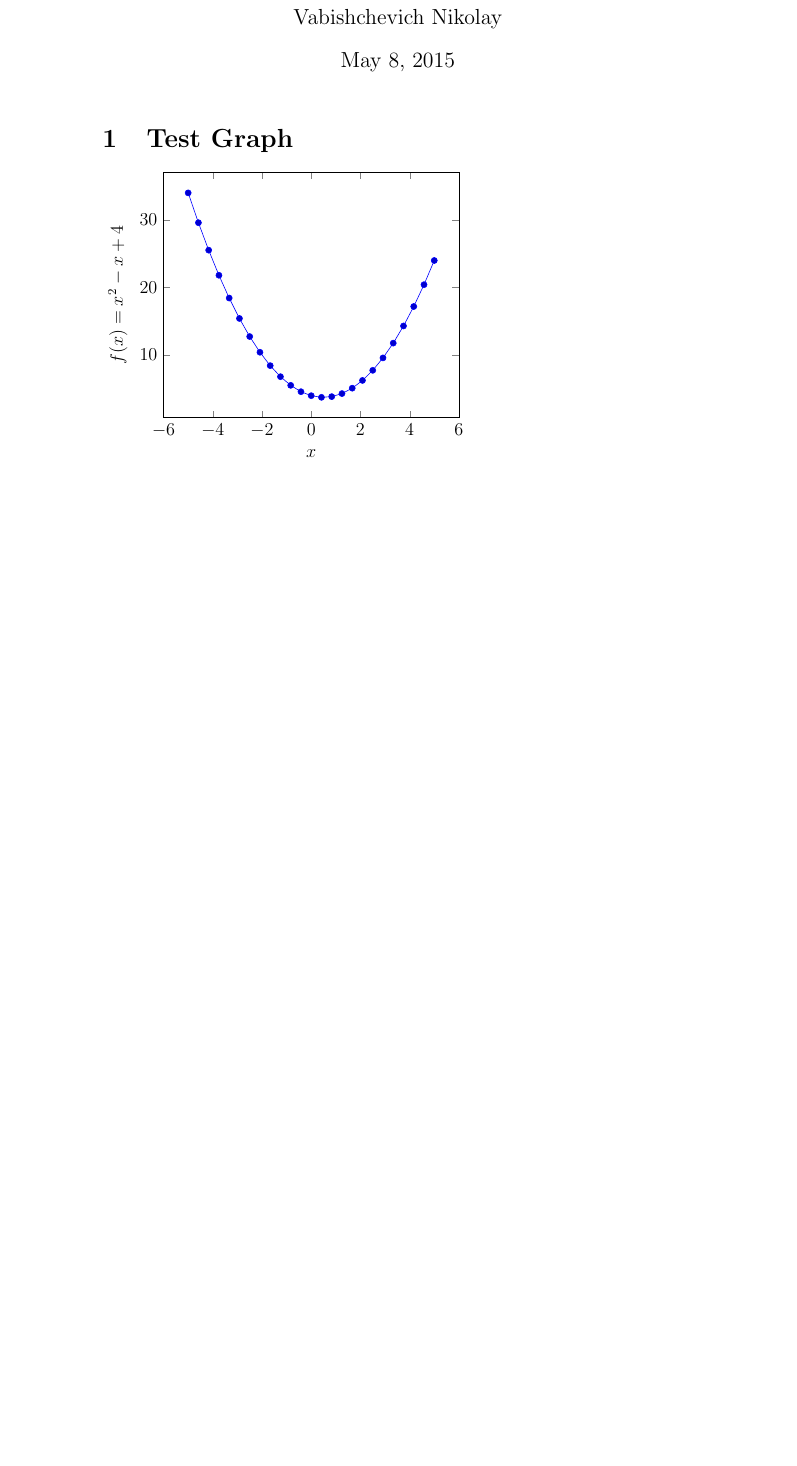
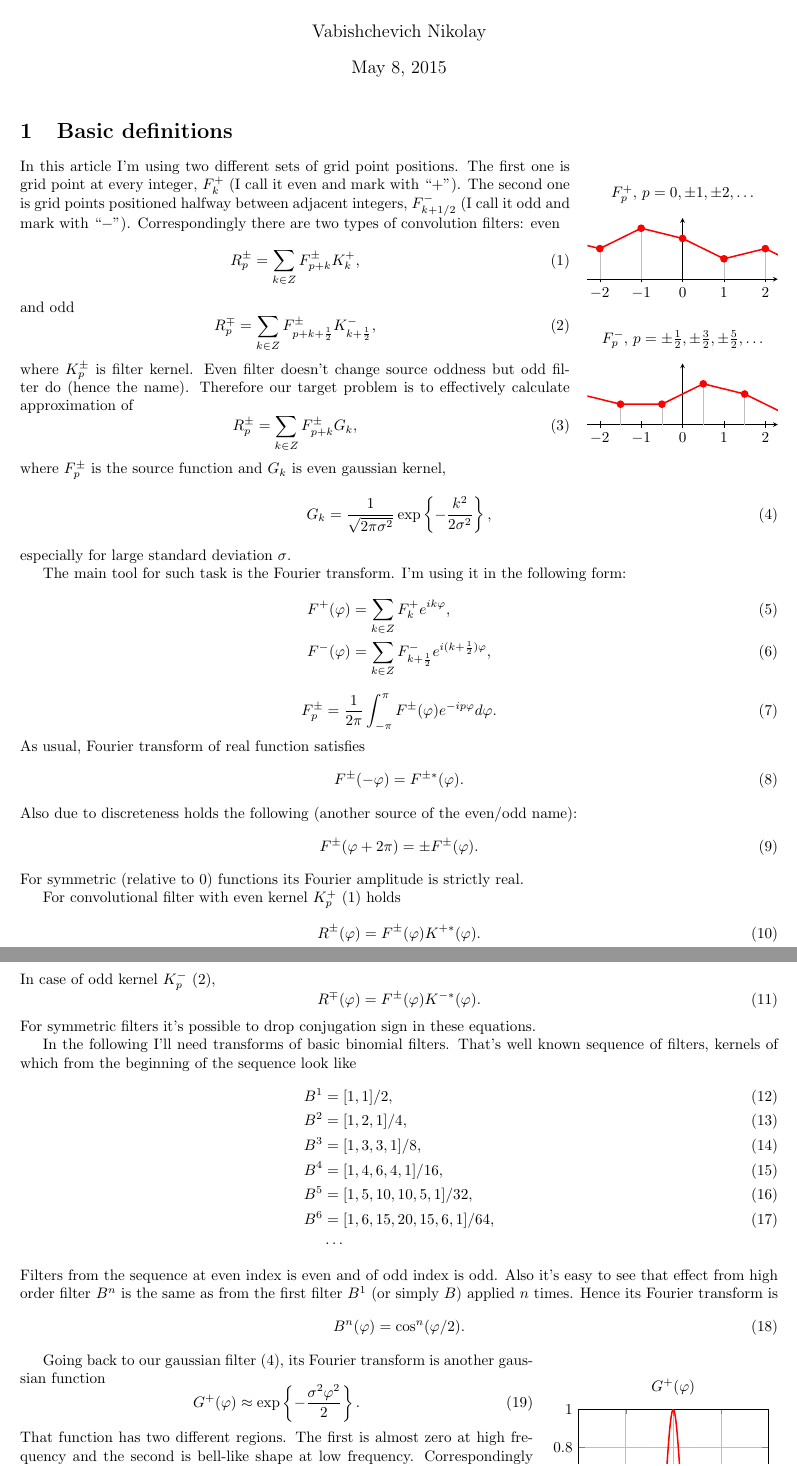
Before and after one commit to MrSmile/CascadeBlur, a LaTeX document (article.tex): part of page 1 of 2 before the commit and two parts of pages 1 and 2 of 2 after it, the two joined at a grey line, cut so that both start at the same text, the shorter picture padded with empty space. Compiled offline with pdfLaTeX.

Commit message:
Add first section

```diff
--- a/article.tex
+++ b/article.tex
@@ -1,7 +1,8 @@
-\documentclass[12pt]{article}
+\documentclass[10pt]{article}
 \usepackage[utf8]{inputenc}
 \usepackage[english]{babel}
-\usepackage{pgfplots}
+\usepackage[left=2cm, right=2cm, top=2cm, bottom=2cm]{geometry}
+\usepackage{amsmath, wrapfig, pgfplots}
 
 \pgfplotsset{compat=1.9}
 
@@ -13,15 +14,97 @@
 \maketitle
 
 
-\section{Test Graph}
+\section{Basic definitions}
 
+\begin{wrapfigure}{r}{0pt}
     \begin{tikzpicture}
-	\begin{axis}[
-		xlabel=$x$,
-		ylabel={$f(x) = x^2 - x +4$}
-	]
-	% use TeX as calculator:
-	\addplot {x^2 - x +4};
+        \begin{axis} [ width = 6cm, height = 3cm, name = plot,
+                title = {$F^+_p$, $p = 0, \pm1, \pm2, \ldots$},
+                xmin = -2.3, xmax = 2.3, axis x line = bottom,
+                xtick = {-2, ..., 2}, x tick style = { color = black },
+                ymin = 0, ymax = 6, axis y line = middle, ytick = \empty ]
+            \addplot[sharp plot, mark = *, line width = 1pt, red] coordinates
+                { (-3, 4) (-2, 3) (-1, 5) (0, 4) (1, 2) (2, 3) (3, 1) };
+            \addplot[ycomb, lightgray] coordinates
+                { (-2, 3) (-1, 5) (1, 2) (2, 3) };
+        \end{axis}
+        \begin{axis} [ width = 6cm, height = 3cm,
+                at = { (plot.below south) }, anchor = above north, yshift = -0.5cm,
+                title = {$F^-_p$, $p = \pm\frac12, \pm\frac32, \pm\frac52, \ldots$},
+                xmin = -2.3, xmax = 2.3, axis x line = bottom, xtick = {-2, ..., 2}, x tick style = { color = black },
+                ymin = 0, ymax = 6, axis y line = middle, ytick = \empty ]
+            \addplot[sharp plot, mark = *, line width = 1pt, red] coordinates
+                { (-2.5, 3) (-1.5, 2) (-0.5, 2) (0.5, 4) (1.5, 3) (2.5, 1) };
+            \addplot[ycomb, lightgray] coordinates
+                { (-1.5, 2) (-0.5, 2) (0.5, 4) (1.5, 3) };
         \end{axis}
     \end{tikzpicture}
+\end{wrapfigure}
 
+In this article I'm using two different sets of grid point positions. The first one is grid point at
+every integer, $F^+_k$ (I call it even and mark with ``$+$''). The second one is grid points positioned
+halfway between adjacent integers, $F^-_{k+1/2}$ (I call it odd and mark with ``$-$'').
+Correspondingly there are two types of convolution filters: even
+\begin{equation}\label{conv+}
+    R^\pm_p = \sum_{k\in Z} F^\pm_{p+k}K^+_k,
+\end{equation}
+and odd
+\begin{equation}\label{conv-}
+    R^\mp_p = \sum_{k\in Z} F^\pm_{p+k+\frac12}K^-_{k+\frac12},
+\end{equation}
+where $K^\pm_p$ is filter kernel. Even filter doesn't change source oddness but odd filter do (hence
+the name). Therefore our target problem is to effectively calculate approximation of
+\begin{equation}
+    R^\pm_p = \sum_{k\in Z} F^\pm_{p+k}G_k,
+\end{equation}
+where $F^\pm_p$ is the source function and $G_k$ is even gaussian kernel,
+\begin{equation}\label{gauss_n}
+    G_k = \frac1{\sqrt{2\pi\sigma^2}}\exp\left\{-\frac{k^2}{2\sigma^2}\right\},
+\end{equation}
+especially for large standard deviation $\sigma$.
+
+The main tool for such task is the Fourier transform. I'm using it in the following form:
+\begin{align}
+    F^+(\varphi) &= \sum_{k\in Z} F^+_k e^{ik\varphi},\\
+    F^-(\varphi) &= \sum_{k\in Z} F^-_{k+\frac12} e^{i(k+\frac12)\varphi},
+\end{align}
+\begin{equation}
+    F^\pm_p = \frac1{2\pi}\int_{-\pi}^\pi F^\pm(\varphi)e^{-ip\varphi}d\varphi.
+\end{equation}
+As usual, Fourier transform of real function satisfies
+\begin{equation}
+    F^\pm(-\varphi) = F^{\pm*}(\varphi).
+\end{equation}
+Also due to discreteness holds the following (another source of the even/odd name):
+\begin{equation}
+    F^\pm(\varphi+2\pi) = \pm F^\pm(\varphi).
+\end{equation}
+For symmetric (relative to 0) functions its Fourier amplitude is strictly real.
+
+For convolutional filter with even kernel $K^+_p$ (\ref{conv+}) holds
+\begin{equation}
+    R^\pm(\varphi) = F^\pm(\varphi)K^{+*}(\varphi).
+\end{equation}
+In case of odd kernel $K^-_p$ (\ref{conv-}),
+\begin{equation}
+    R^\mp(\varphi) = F^\pm(\varphi)K^{-*}(\varphi).
+\end{equation}
+For symmetric filters it's possible to drop conjugation sign in these equations.
+
+In the following I'll need transforms of basic binomial filters. That's well known sequence of
+filters, kernels of which from the beginning of the sequence look like
+\begin{align}
+    B^1 &= [1, 1] / 2,\\
+    B^2 &= [1, 2, 1] / 4,\\
+    B^3 &= [1, 3, 3, 1] / 8,\\
+    B^4 &= [1, 4, 6, 4, 1] / 16,\\
+    B^5 &= [1, 5, 10, 10, 5, 1] / 32,\\
+    B^6 &= [1, 6, 15, 20, 15, 6, 1] / 64,\\
+            &\cdots\nonumber
+\end{align}
+Filters from the sequence at even index is even and of odd index is odd. Also it's easy to see that
+effect from high order filter $B^n$ is the same as from the first filter $B^1$ (or simply $B$) applied
+$n$ times. Hence its Fourier transform is
+\begin{equation}
+    B^n(\varphi) = \cos^n(\varphi/2).
+\end{equation}
@@ -38,2 +124,11 @@
+Going back to our gaussian filter (\ref{gauss_n}), its Fourier transform is another gaussian function
+\begin{equation}\label{gauss}
+    G^+(\varphi) \approx \exp\left\{-\frac{\sigma^2\varphi^2}2\right\}.
+\end{equation}
+That function has two different regions. The first is almost zero at high frequency and the second
+is bell-like shape at low frequency. Correspondingly the task of approximation can be divided into
+two subtasks described in the following sections.
+
+
 
 \end{document}
```
Also changed, not shown: article.tex (17 more changed lines). Lines whose indentation alone changed are shown as unchanged.
